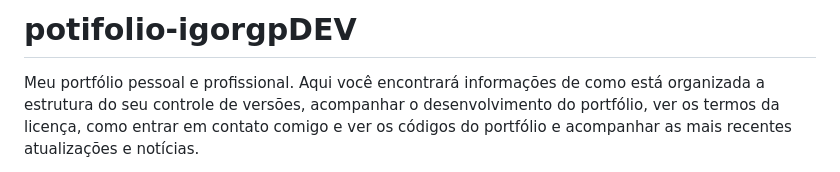
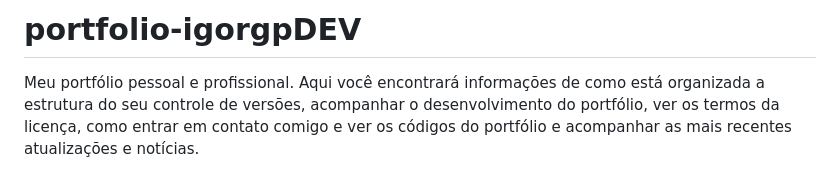
Before and after one commit to igorgp06/portfolio-igorgpDEV, a Markdown page: README.md, the part around the change. GitHub-like rendering.

Commit message:
[INFO 5.0] Correção de um erro ortográfico.

```diff
--- a/README.md
+++ b/README.md
@@ -1,4 +1,4 @@
-# potifolio-igorgpDEV
+# portfolio-igorgpDEV
 
 Meu portfólio pessoal e profissional. Aqui você encontrará informações de como está organizada a estrutura do seu controle de versões, acompanhar o desenvolvimento do portfólio, ver os termos da licença, como entrar em contato comigo e ver os códigos do portfólio e acompanhar as mais recentes atualizações e notícias.
 
```
